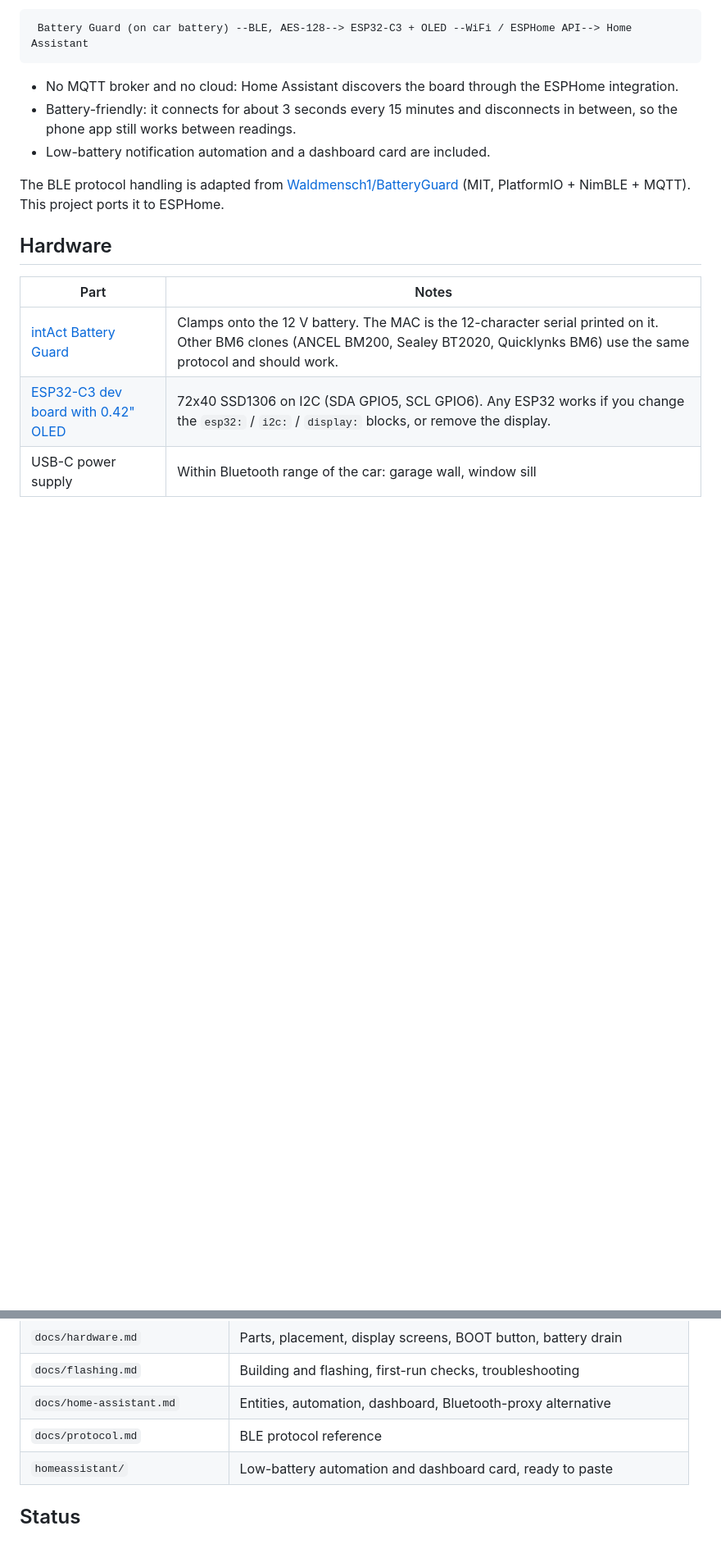
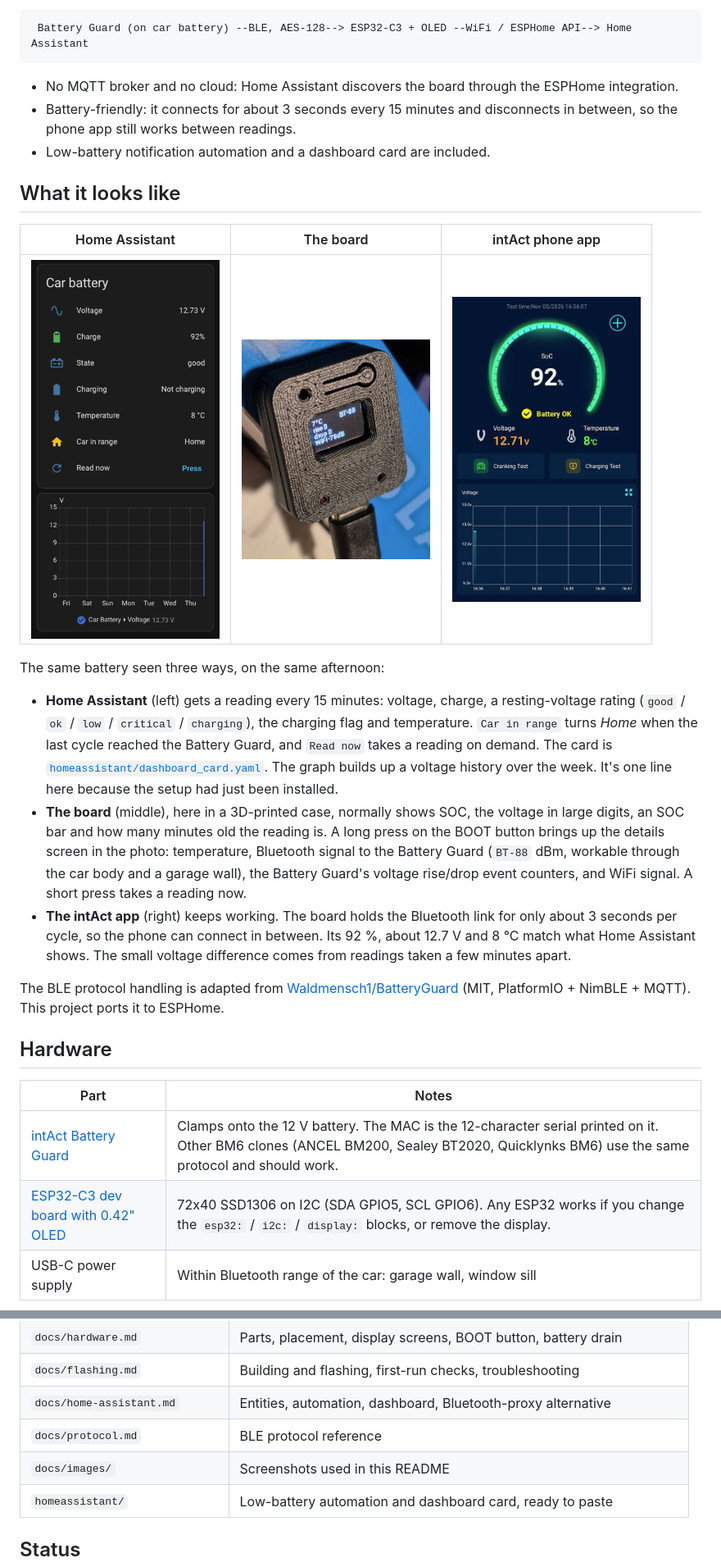
Before and after one commit to artosalminen/esp32-battery-guard, a Markdown page: README.md, 2 parts joined by grey strips. Shown at 82% size. GitHub-like rendering; pictures changed too: docs/images/device-details-screen.png (added), docs/images/home-assistant-card.png (added), docs/images/intact-app.png (added); blank space fills up the shorter version.

Commit message:
README: show HA card, board and phone app, and how they fit together
Co-Authored-By: Claude Opus 5.5 <noreply@anthropic.com>

```diff
--- a/README.md
+++ b/README.md
@@ -15,6 +15,35 @@ so you can check the car battery at a glance in the garage.
 - Battery-friendly: it connects for about 3 seconds every 15 minutes and
   disconnects in between, so the phone app still works between readings.
 - Low-battery notification automation and a dashboard card are included.
+
+## What it looks like
+
+| Home Assistant | The board | intAct phone app |
+|:---:|:---:|:---:|
+| <img src="docs/images/home-assistant-card.png" width="230" alt="Home Assistant card showing 12.73 V, 92 %, state good, not charging, 8 °C, car in range: Home, and a Read now button above a 7-day voltage graph"> | <img src="docs/images/device-details-screen.png" width="230" alt="ESP32-C3 board in a 3D-printed case, OLED showing the details screen: 7 °C, BT-88, rise 0, drop 0, WiFi -78dB"> | <img src="docs/images/intact-app.png" width="230" alt="intAct Battery Guard app showing SoC 92 %, Battery OK, 12.71 V and 8 °C"> |
+
+The same battery seen three ways, on the same afternoon:
+
+- **Home Assistant** (left) gets a reading every 15 minutes: voltage,
+  charge, a resting-voltage rating (`good` / `ok` / `low` / `critical` /
+  `charging`), the charging flag and temperature. `Car in range` turns
+  *Home* when the last cycle reached the Battery Guard, and `Read now`
+  takes a reading on demand. The card is
+  [`homeassistant/dashboard_card.yaml`](homeassistant/dashboard_card.yaml).
+  The graph builds up a voltage history over the week. It's one line here
+  because the setup had just been installed.
+- **The board** (middle), here in a 3D-printed case, normally shows SOC,
+  the voltage in large digits, an SOC bar and how many minutes old the
+  reading is. A long press on the BOOT button brings up the details screen
+  in the photo: temperature, Bluetooth signal to the Battery Guard
+  (`BT-88` dBm, workable through the car body and a garage wall), the
+  Battery Guard's voltage rise/drop event counters, and WiFi signal. A
+  short press takes a reading now.
+- **The intAct app** (right) keeps working. The board holds the Bluetooth
+  link for only about 3 seconds per cycle, so the phone can connect in
+  between. Its 92 %, about 12.7 V and 8 °C match what Home Assistant
+  shows. The small voltage difference comes from readings taken a few
+  minutes apart.
 
 The BLE protocol handling is adapted from
 [Waldmensch1/BatteryGuard](https://github.com/Waldmensch1/BatteryGuard)
@@ -94,6 +123,7 @@ has the setup steps.
 | `docs/flashing.md` | Building and flashing, first-run checks, troubleshooting |
 | `docs/home-assistant.md` | Entities, automation, dashboard, Bluetooth-proxy alternative |
 | `docs/protocol.md` | BLE protocol reference |
+| `docs/images/` | Screenshots used in this README |
 | `homeassistant/` | Low-battery automation and dashboard card, ready to paste |
 
 ## Status
```
